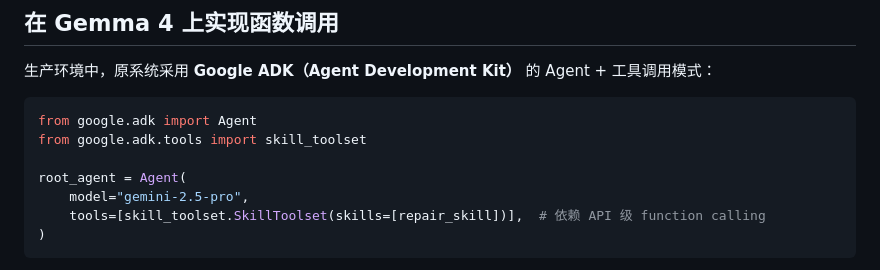
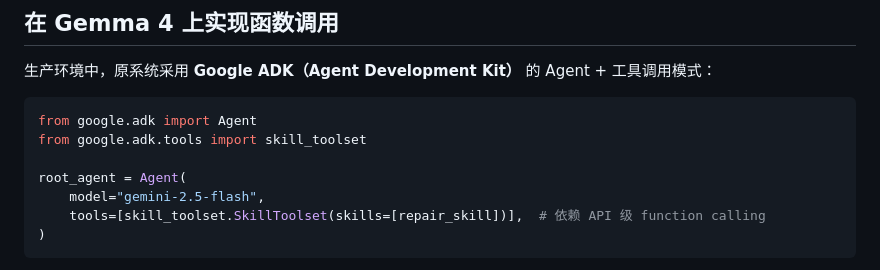
Before and after one commit to cheng137930948-l/gemma4-repair-dashboard, a Markdown page: backend/README.md, the part around the change. GitHub-like rendering.

Commit message:
口径统一：修正文档中生产 ADK 代码示例的模型名称
技术报告.md 和 backend/README.md 中对比生产 ADK 系统的代码片段
将 gemini-2.5-pro 更正为实际使用的 gemini-2.5-flash，
与第 9 节"真实落地佐证"中的声明保持一致

Co-Authored-By: Claude Opus 4.7 <noreply@anthropic.com>

````diff
--- a/backend/README.md
+++ b/backend/README.md
@@ -33,7 +33,7 @@ from google.adk import Agent
 from google.adk.tools import skill_toolset
 
 root_agent = Agent(
-    model="gemini-2.5-pro",
+    model="gemini-2.5-flash",
     tools=[skill_toolset.SkillToolset(skills=[repair_skill])],  # 依赖 API 级 function calling
 )
 ```
````
Also changed, not shown: 技术报告.md (+1 -1 lines).
